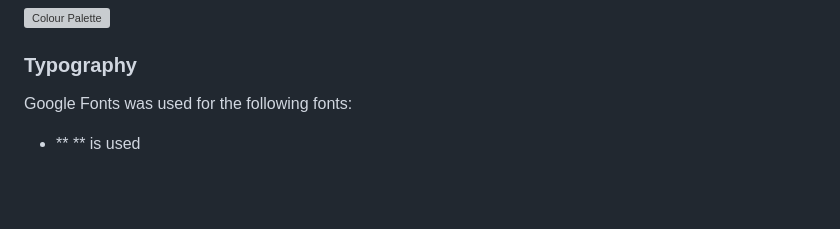
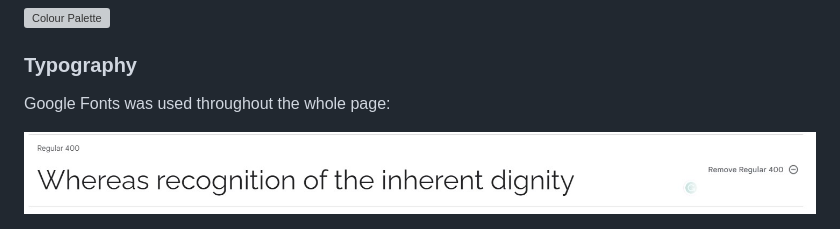
Before and after one commit to adampl2/NoteWave, a Markdown page: README.md, the part around the change printed below. GitHub-like rendering; pictures changed too: docs/font-p3.jpg (added); blank space fills up the shorter version; grey boxes are pictures that could not be loaded.

Commit message:
Font added to readme.md

```diff
--- a/README.md
+++ b/README.md
@@ -76,7 +76,7 @@ Developed as part of a milestone project 3 for Code Institute.
 
 ### Typography
 
-Google Fonts was used for the following fonts:
+Google Fonts was used throughout the whole page:
 
-* ** ** is used
+![main font](docs/font-p3.jpg)
 
```
Also changed, not shown: other parts of README.md (+1 -13 lines).
